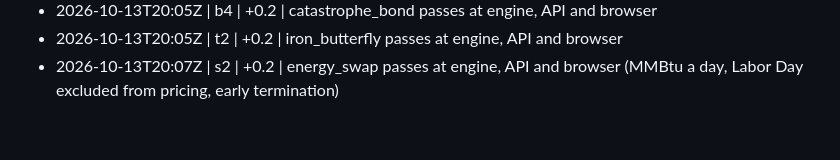
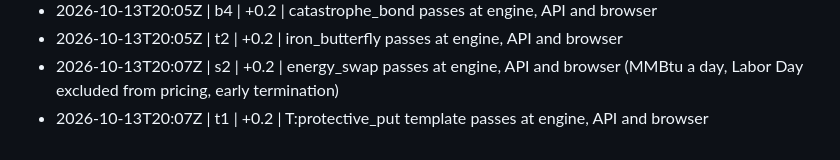
Before and after one commit to shafferusa/-ShafferDeskTerminal, a Markdown page: docs/work/LOG.md, the part around the change. Drawn GitHub-style.

```diff
--- a/docs/work/LOG.md
+++ b/docs/work/LOG.md
@@ -253,3 +253,4 @@
 - 2026-10-13T20:05Z | b4 | +0.2 | catastrophe_bond passes at engine, API and browser
 - 2026-10-13T20:05Z | t2 | +0.2 | iron_butterfly passes at engine, API and browser
 - 2026-10-13T20:07Z | s2 | +0.2 | energy_swap passes at engine, API and browser (MMBtu a day, Labor Day excluded from pricing, early termination)
+- 2026-10-13T20:07Z | t1 | +0.2 | T:protective_put template passes at engine, API and browser
```
Also changed, not shown: docs/work/RESUME.md (+1 -1 lines), 1 other file.
